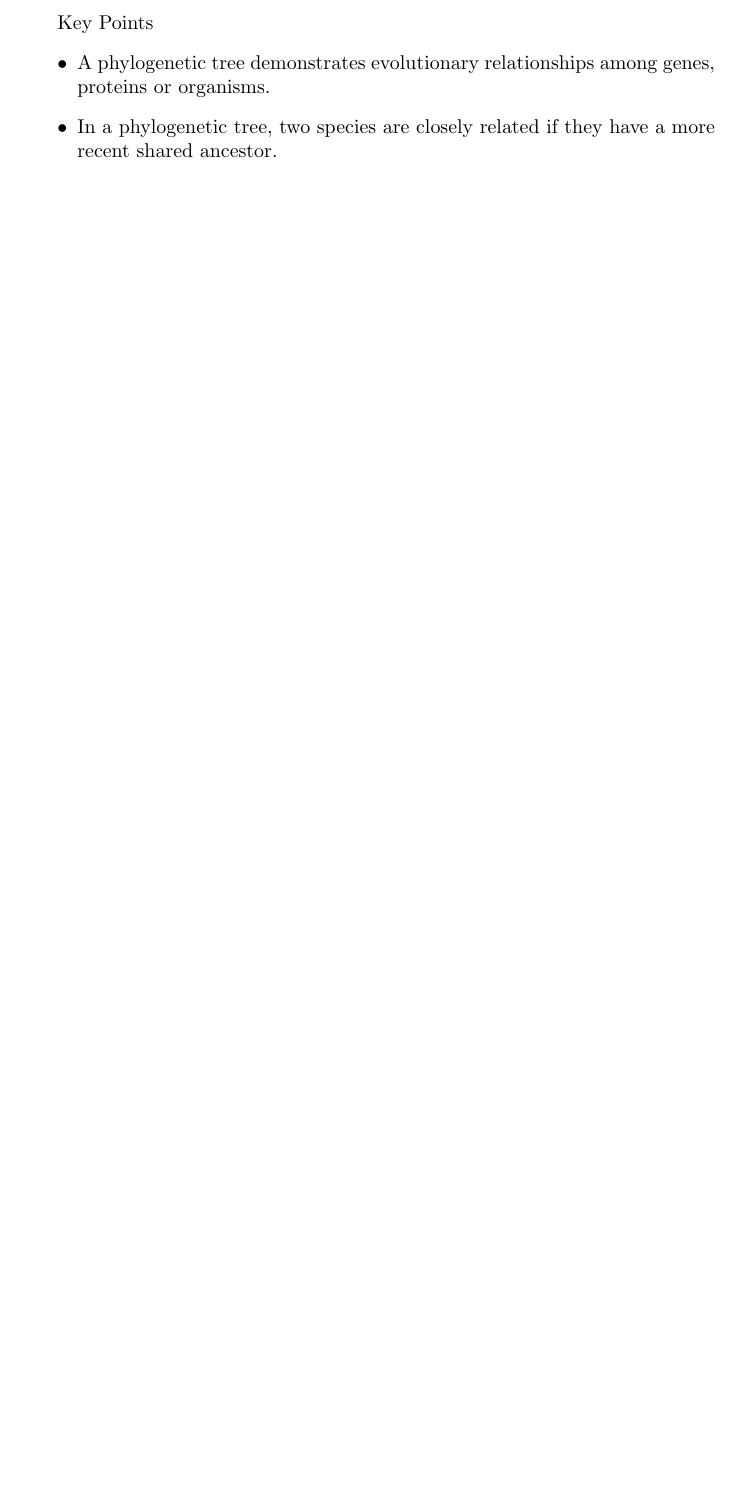
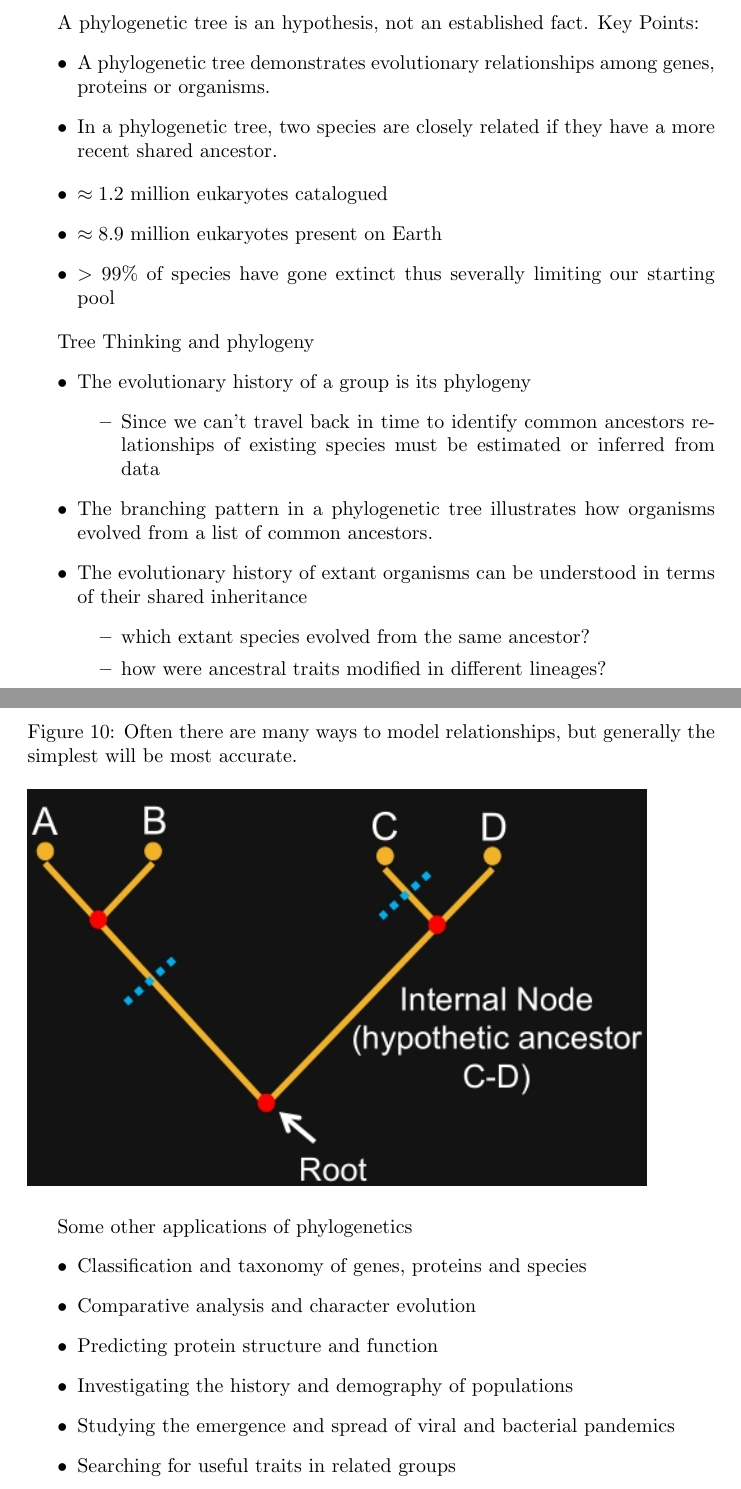
Before and after one commit to weka511/complexity, a LaTeX paper (origins/origins5.tex): part of page 8 of 11 before the commit and two parts of pages 8 and 9 of 13 after it, the two joined at a grey line, cut at the place of the change, the shorter picture padded with empty space. Compiled offline with pdfLaTeX.

Commit message:
Finished 5.3.1

```diff
--- a/origins/origins5.tex
+++ b/origins/origins5.tex
@@ -200,7 +200,7 @@ But still easier to solve than the origin of life!
 \subsection{Using Phylogenetics to Travel in Time}
 Lecturer: Bet{\"u}l Ka{\c c}ar
 
-Key Points
+A phylogenetic tree is an hypothesis, not an established fact. Key Points:
 \begin{itemize}
 	\item A phylogenetic tree demonstrates evolutionary
 	relationships among genes, proteins or organisms.
@@ -208,4 +208,42 @@ Key Points
 	related if they have a more recent shared ancestor.
 \end{itemize}
 
-\cite{hillis1996molecular}, \cite{zuckerkandl1965molecules}, \cite{williams2006assessing}, \cite{woese2002evolution}
+\begin{itemize}
+	\item $\approx 1.2$ million eukaryotes catalogued
+	\item $\approx 8.9$ million eukaryotes present on Earth
+	\item $>99\%$ of species have gone extinct thus severally limiting our starting pool
+\end{itemize}
+
+Tree Thinking and phylogeny
+\begin{itemize}
+	\item The evolutionary history of a group is its phylogeny
+	\begin{itemize}
+		\item Since we can’t travel back in time to identify
+		common ancestors relationships of existing
+		species must be estimated or inferred from data
+	\end{itemize}
+	\item The branching pattern in a phylogenetic tree illustrates how organisms evolved from a list of common ancestors.
+	\item The evolutionary history of extant organisms can
+	be understood in terms of their shared inheritance
+	\begin{itemize}
+		\item which extant species evolved from the same
+		ancestor?
+		\item how were ancestral traits modified in different
+		lineages?
+	\end{itemize}
+\end{itemize}
+
+\begin{figure}[H]
+	\caption{Often there are many ways to model relationships, but generally the simplest will be most accurate.}\label{PhylogenicTree}
+	\includegraphics[width=0.9\textwidth]{PhylogenicTree}
+\end{figure}
+
+Some other applications of phylogenetics
+\begin{itemize}
+	\item Classification and taxonomy of genes, proteins and species
+	\item Comparative analysis and character evolution
+	\item Predicting protein structure and function
+	\item Investigating the history and demography of populations
+	\item Studying the emergence and spread of viral and bacterial pandemics
+	\item Searching for useful traits in related groups
+\end{itemize}
```
Also changed, not shown: origins/figs/PhylogenicTree.jpg (added), origins/figs/TOL5.jpg (added), origins/origins5.tex (8 more changed lines).
